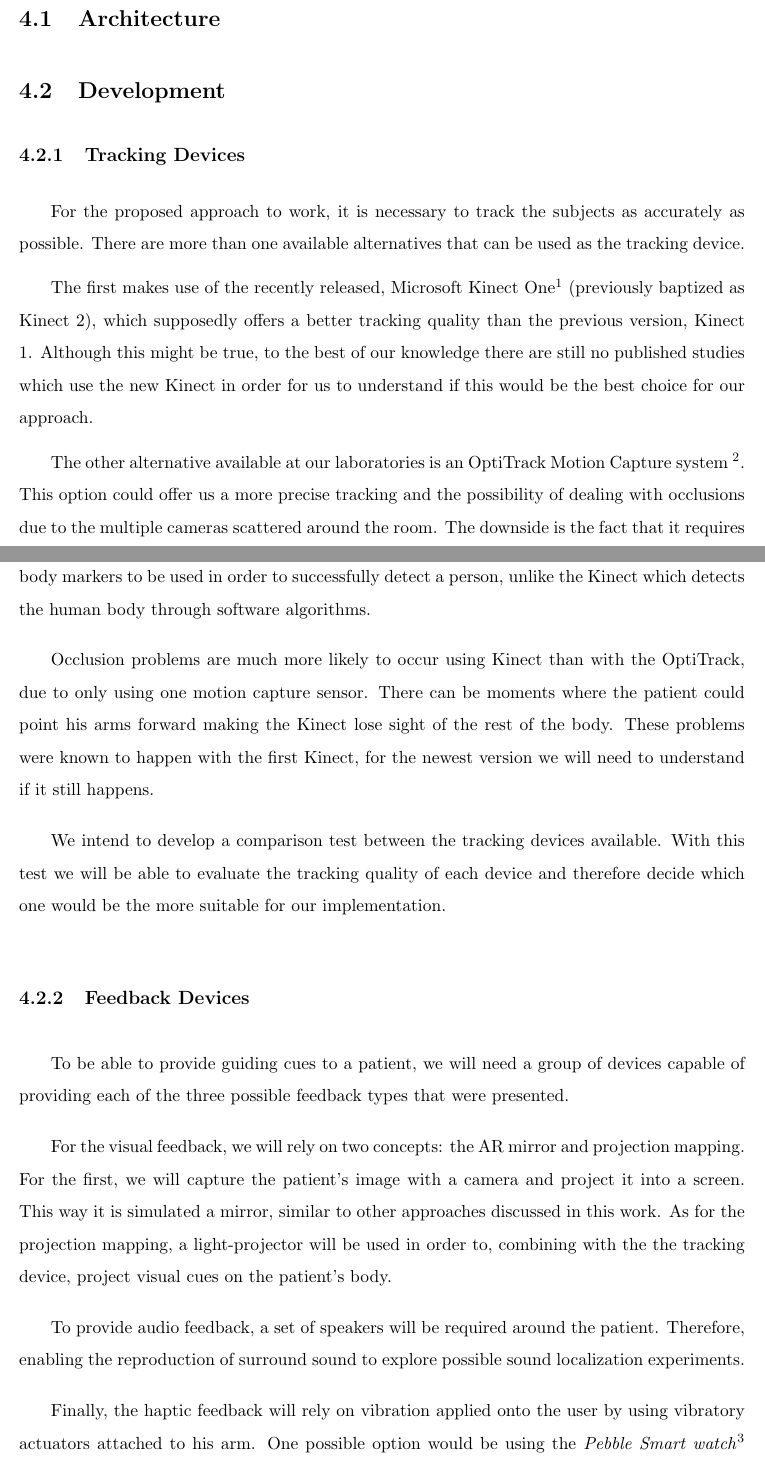
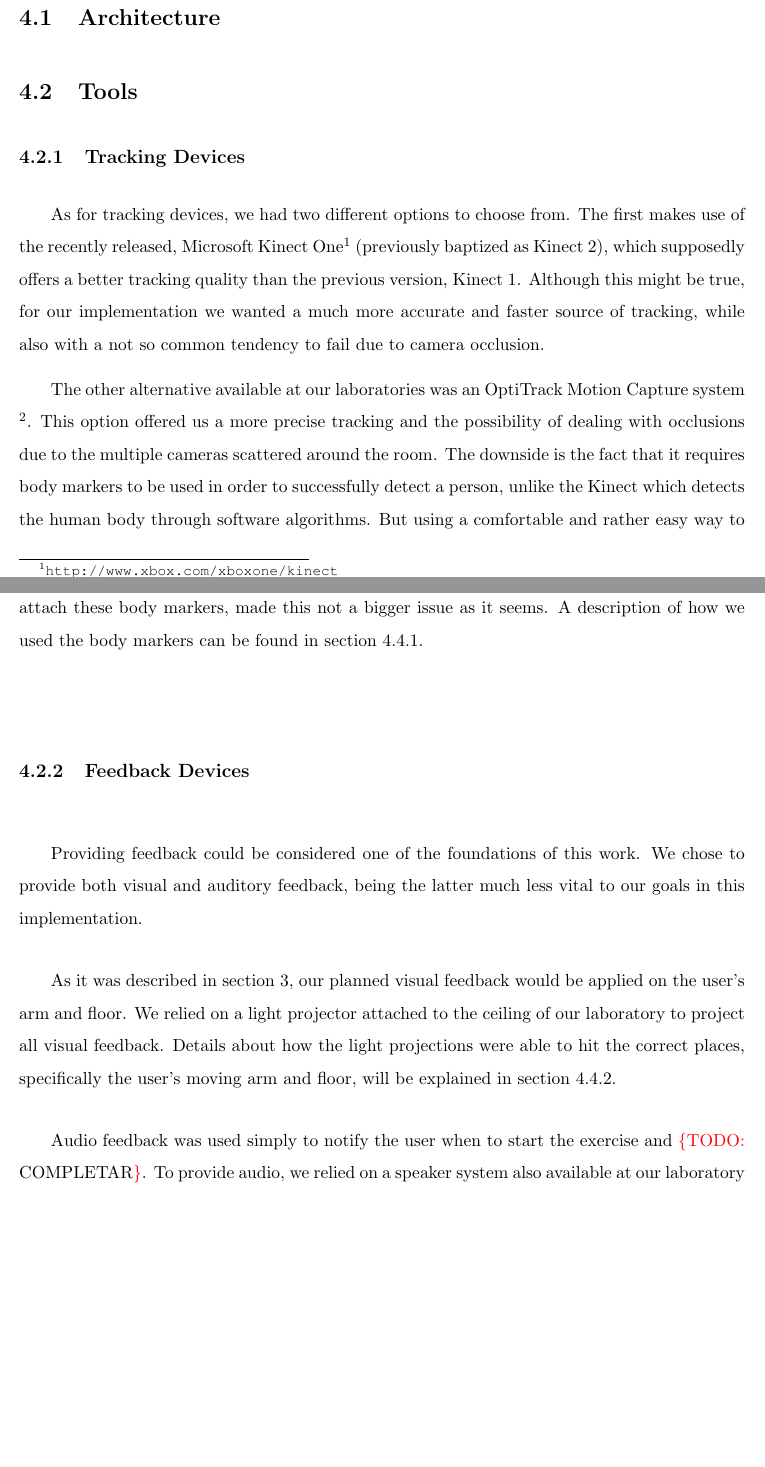
Before and after one commit to ovieira/Dissertation, a LaTeX thesis (thesis-main.tex, which reads chapters/impl.tex): two parts of pages 51 and 52 of 67, joined at a grey line, cut so that both start at the same text, the shorter picture padded with empty space. Compiled offline with pdfLaTeX.

Commit message:
started implementation

```diff
--- a/chapters/impl.tex
+++ b/chapters/impl.tex
@@ -15,5 +13,35 @@ Second, at section \ref{sec:impl:dev} we will dig deeper into the the most impor
 \label{sec:impl:arch}
 
 
-\section{Development}
-\label{sec:impl:dev}
+
+\section{Tools}
+\label{sec:impl:tools}
+
+\subsection{Tracking Devices}
+
+
+As for tracking devices, we had two different options to choose from.
+The first makes use of the recently released, Microsoft Kinect One\footnote{\url{http://www.xbox.com/xboxone/kinect}}
+(previously baptized as Kinect 2), which supposedly offers a better tracking quality than
+the previous version, Kinect 1. Although this might be true, for our implementation we wanted a much more accurate and faster source of tracking, while also with a not so common tendency to fail due to camera occlusion.
+
+The other alternative available at our laboratories was an OptiTrack Motion Capture system \footnote{\url{https://www.naturalpoint.com/optitrack/}}.
+This option offered us a more precise tracking and the possibility of dealing with occlusions due to the multiple cameras scattered around the room.
+The downside is the fact that it requires body markers to be used in order to successfully detect a person, unlike the
+Kinect which detects the human body through software algorithms.
+But using a comfortable and rather easy way to attach these body markers, made this not a bigger issue as it seems.
+A description of how we used the body markers can be found in section \ref{prototype-sleeve}.
+
+
+
+\subsection{Feedback Devices}
+
+Providing feedback could be considered one of the foundations of this work.
+We chose to provide both visual and auditory feedback, being the latter much less vital to our goals in this implementation.
+
+As it was described in section \ref{sec:sleevear}, our planned visual feedback would be applied on the user's arm and floor.
+We relied on a light projector attached to the ceiling of our laboratory to project all visual feedback.
+Details about how the light projections were able to hit the correct places, specifically the user's moving arm and floor, will be explained in section \ref{prototype-projection}.
+
+Audio feedback was used simply to notify the user when to start the exercise and \todo{COMPLETAR}.
+To provide audio, we relied on a speaker system also available at our laboratory
@@ -21,36 +66,10 @@ Second, at section \ref{sec:impl:dev} we will dig deeper into the the most impor
 
 
 
-\subsection{Tracking Devices}
 
-For the proposed approach to work, it is necessary to track the subjects as accurately as possible. There are more than one available alternatives that can be used as the tracking device.
 
-The first makes use of the recently released, Microsoft Kinect One\footnote{\url{http://www.xbox.com/xboxone/kinect}}
-(previously baptized as Kinect 2), which supposedly offers a better tracking quality than
-the previous version, Kinect 1. Although this might be true, to the best of our knowledge there are still no published studies which use the new Kinect in order for us to understand if this would be the best choice for our approach.
 
-The other alternative available at our laboratories is an OptiTrack Motion Capture system \footnote{\url{https://www.naturalpoint.com/optitrack/}}.
-This option could offer us a more precise tracking and the possibility of dealing with occlusions due to the multiple cameras scattered around the room. The downside is the fact that
-it requires body markers to be used in order to successfully detect a person, unlike the
-Kinect which detects the human body through software algorithms.
+\todo{LIMPAR ABAIXO DISTO}
 
-Occlusion problems are much more likely to occur using Kinect than with the OptiTrack, due to only using one motion capture sensor. There can be moments where the patient could point his arms forward making the Kinect lose sight of the rest of the body. These problems were known to happen with the first Kinect, for the newest version we will need to understand if it still happens.
 
-We intend to develop a comparison test between the tracking devices available. With this test we will be able to evaluate the tracking quality of each device and therefore decide which one would be the more suitable for our implementation.
 
-\subsection{Feedback Devices}
-
-To be able to provide guiding cues to a patient, we will need a group of devices capable of providing each of the three possible feedback types that were presented.
-
-For the visual feedback, we will rely on two concepts: the \ac{AR} mirror and projection mapping.
-For the first, we will capture the patient's image with a camera and project it into a screen.
-This way it is simulated a mirror, similar to other approaches discussed in this work.
-As for the projection mapping, a light-projector will be used in order to, combining with
-the the tracking device, project visual cues on the patient's body.
-
-To provide audio feedback, a set of speakers will be required around the patient.
-Therefore, enabling the reproduction of surround sound to explore possible sound localization experiments.
-
-Finally, the haptic feedback will rely on vibration applied onto the user by using
-vibratory actuators attached to his arm.
-One possible option would be using the \textit{Pebble Smart watch}\footnote{\url{https://getpebble.com/}} that
```
Also changed, not shown: chapters/impl.tex (39 more changed lines).
